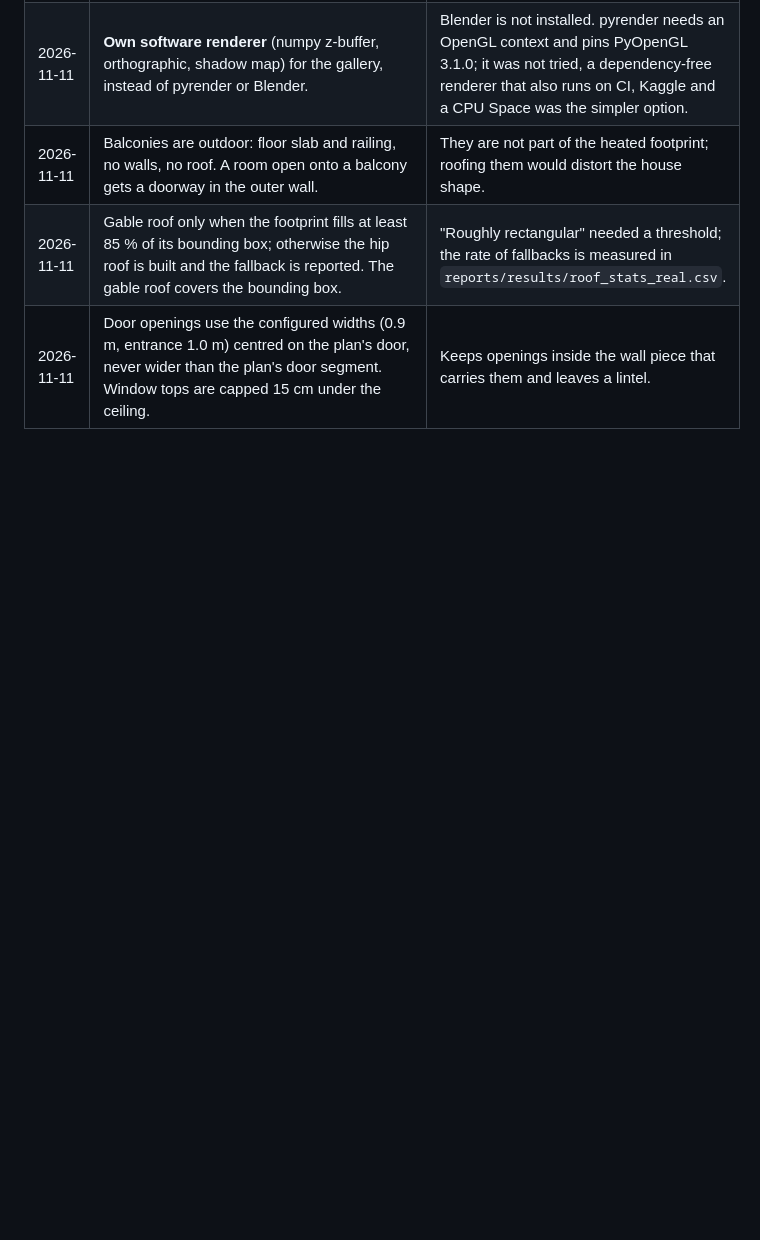
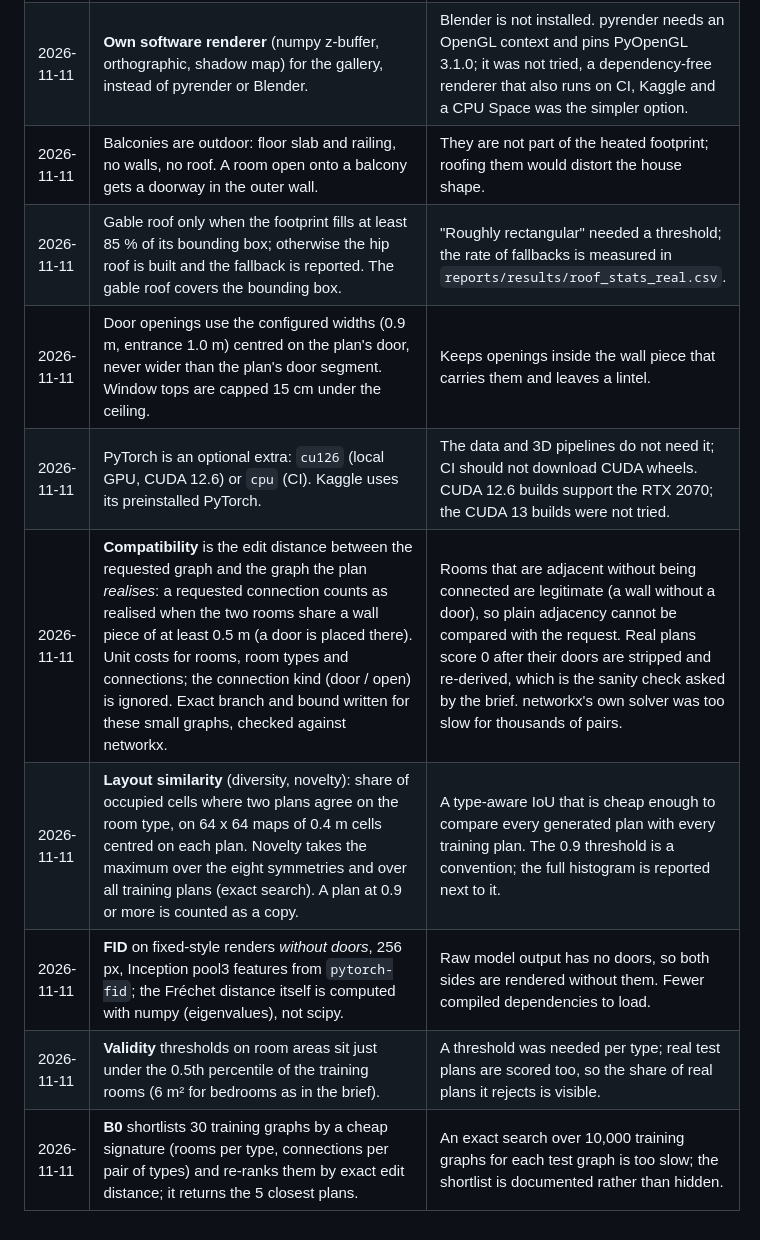
Before and after one commit to Wazoou/genHouse3D, a Markdown page: docs/decisions.md, the part around the change. GitHub-like rendering; blank space fills up the shorter version.

```diff
--- a/docs/decisions.md
+++ b/docs/decisions.md
@@ -25,3 +25,9 @@ Choices that the project brief leaves open, or where the implementation departs
 | 2026-11-11 | Balconies are outdoor: floor slab and railing, no walls, no roof. A room open onto a balcony gets a doorway in the outer wall. | They are not part of the heated footprint; roofing them would distort the house shape. |
 | 2026-11-11 | Gable roof only when the footprint fills at least 85 % of its bounding box; otherwise the hip roof is built and the fallback is reported. The gable roof covers the bounding box. | "Roughly rectangular" needed a threshold; the rate of fallbacks is measured in `reports/results/roof_stats_real.csv`. |
 | 2026-11-11 | Door openings use the configured widths (0.9 m, entrance 1.0 m) centred on the plan's door, never wider than the plan's door segment. Window tops are capped 15 cm under the ceiling. | Keeps openings inside the wall piece that carries them and leaves a lintel. |
+| 2026-11-11 | PyTorch is an optional extra: `cu126` (local GPU, CUDA 12.6) or `cpu` (CI). Kaggle uses its preinstalled PyTorch. | The data and 3D pipelines do not need it; CI should not download CUDA wheels. CUDA 12.6 builds support the RTX 2070; the CUDA 13 builds were not tried. |
+| 2026-11-11 | **Compatibility** is the edit distance between the requested graph and the graph the plan *realises*: a requested connection counts as realised when the two rooms share a wall piece of at least 0.5 m (a door is placed there). Unit costs for rooms, room types and connections; the connection kind (door / open) is ignored. Exact branch and bound written for these small graphs, checked against networkx. | Rooms that are adjacent without being connected are legitimate (a wall without a door), so plain adjacency cannot be compared with the request. Real plans score 0 after their doors are stripped and re-derived, which is the sanity check asked by the brief. networkx's own solver was too slow for thousands of pairs. |
+| 2026-11-11 | **Layout similarity** (diversity, novelty): share of occupied cells where two plans agree on the room type, on 64 x 64 maps of 0.4 m cells centred on each plan. Novelty takes the maximum over the eight symmetries and over all training plans (exact search). A plan at 0.9 or more is counted as a copy. | A type-aware IoU that is cheap enough to compare every generated plan with every training plan. The 0.9 threshold is a convention; the full histogram is reported next to it. |
+| 2026-11-11 | **FID** on fixed-style renders *without doors*, 256 px, Inception pool3 features from `pytorch-fid`; the Fréchet distance itself is computed with numpy (eigenvalues), not scipy. | Raw model output has no doors, so both sides are rendered without them. Fewer compiled dependencies to load. |
+| 2026-11-11 | **Validity** thresholds on room areas sit just under the 0.5th percentile of the training rooms (6 m² for bedrooms as in the brief). | A threshold was needed per type; real test plans are scored too, so the share of real plans it rejects is visible. |
+| 2026-11-11 | **B0** shortlists 30 training graphs by a cheap signature (rooms per type, connections per pair of types) and re-ranks them by exact edit distance; it returns the 5 closest plans. | An exact search over 10,000 training graphs for each test graph is too slow; the shortlist is documented rather than hidden. |
```
Also changed, not shown: README.md (+30 -6 lines), reports/figures/eval/novelty_hist.png (added), 16 other files.
